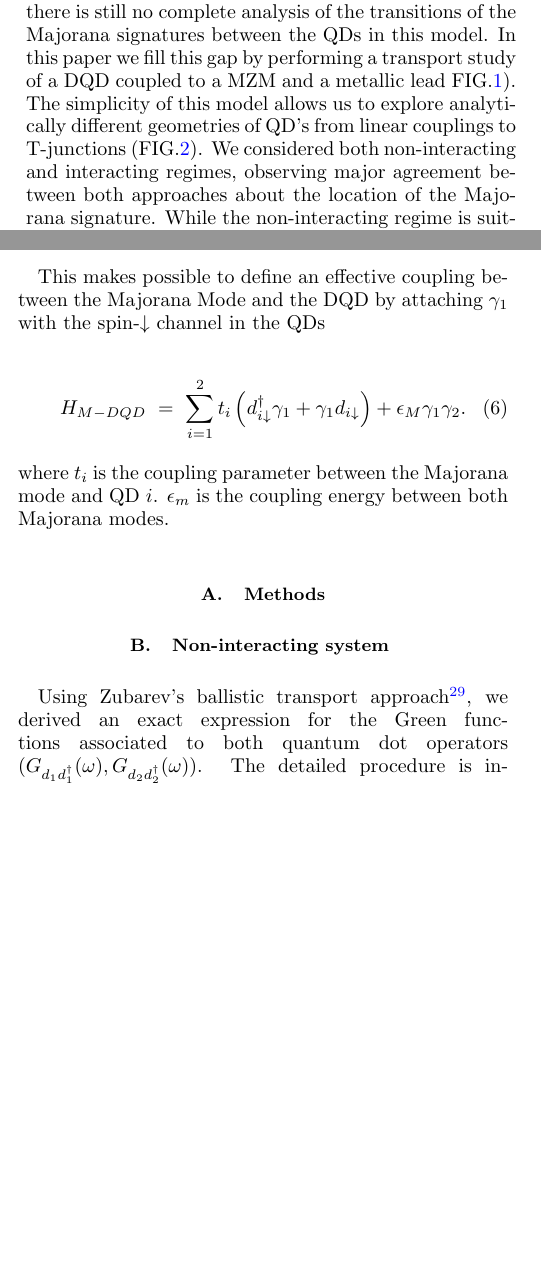
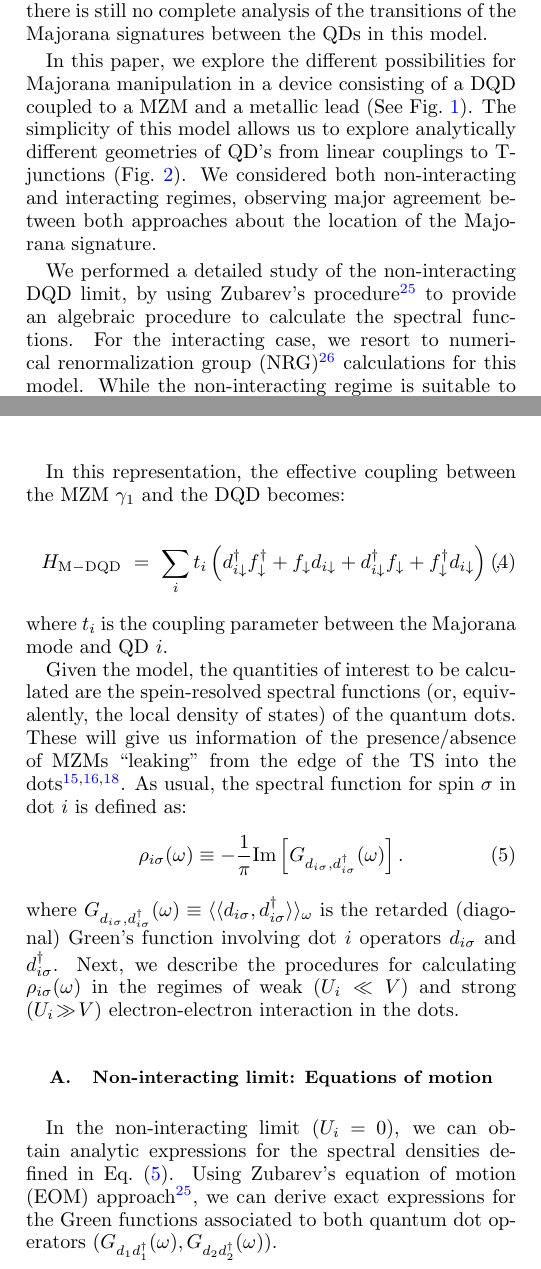
Before and after one commit to cifu9502/Manipulation-of-Majorana-Fermions, a LaTeX paper (main.tex): two parts of the columns of pages 1 and 2 of 9, joined at a grey line, cut so that both start at the same text, the shorter picture padded with empty space. Compiled offline with pdfLaTeX.

Commit message:
Updates from Overleaf

```diff
--- a/main.tex
+++ b/main.tex
@@ -3,7 +3,7 @@
 \documentclass[showpacs,aps,prb,reprint,superscriptaddress]{revtex4-1}
 %\documentclass[showpacs,aps,prl,reprint,superscriptaddress,showkeys,floatfix,citeautoscript]{revtex4-1}
 \usepackage{bm}
-\usepackage{subfig}
+%\usepackage{subfig} % LUIS: This package messes with the captions.
 \usepackage{graphicx}
 \usepackage{graphics}
 \usepackage{amsmath,amssymb,amstext}
@@ -129,14 +129,19 @@ One of the most promising methods to detect MZMs consists in attaching a quantum
 \TS{Here's what we did: quantum tunneling of a MZM into a double dot shows several possibilities for manipulation of MZM}
 
 
- The simplest case where Majorana manipulation is possible is in a double quantum dot (DQD). Tunneling Majorana modes in these basic structures have inspired theoretical studies \cite{silva_andreev_2016,ivanov_coherent_2017} and experimental setups confirming the observations of Andreev molecules \cite{su_andreev_2017}. Even though quantum tunneling of a MZM into a double dot shows several possibilities for manipulation of MZM,  there is still no complete analysis of the transitions of the Majorana signatures between the QDs in this model. In this paper we fill this gap by performing a transport study of a DQD coupled to a MZM and a metallic lead FIG.\ref{fig:GenModel}). The simplicity of this model allows us to explore analytically different geometries of QD's from linear couplings to T-junctions (FIG.\ref{fig:MajoranaModels}). We considered both non-interacting and interacting regimes, observing major agreement between both approaches about the location of the Majorana signature. While the non-interacting regime is suitable to obtain exact expressions for the Green function, the interacting case  shows how the Majorana signature co-exists with strongly correlated phenomena such as the Kondo effect \cite{hewson_kondo_1997} and RKKY interactions.   \cite{ruderman_indirect_1954,kasuya_theory_1956,yosida_magnetic_1957}
+ The simplest case where Majorana manipulation is possible is in a double quantum dot (DQD). Tunneling Majorana modes in these basic structures have inspired theoretical studies \cite{silva_andreev_2016,ivanov_coherent_2017} and experimental setups confirming the observations of Andreev molecules \cite{su_andreev_2017}. Even though quantum tunneling of a MZM into a double dot shows several possibilities for manipulation of MZM,  there is still no complete analysis of the transitions of the Majorana signatures between the QDs in this model.
 
-This paper is organized as follows. In \ref{sec:modelmethods} we describe our model of a DQD coupled to a MZM and a metalic lead . This model is studied through the ballistic transport \cite{zubarev_double-time_1960} approach (non-interacting) in \ref{sec:non-interactingMethods} and the numerical renormalization group (NRG)\cite{bulla_numerical_2008} in the interacting case \ref{sec:NRG-interacting}. The results are presented in section \ref{sec:results} where we compare the non-interacting density of states (DOS) \ref{subsect:non-int} with the low-energy  interacting results \ref{subsec:Interacting}.
+
+ In this paper, we explore the different possibilities for Majorana manipulation in a device consisting of a DQD coupled to a MZM and a metallic lead (See Fig.\ \ref{fig:GenModel}). The simplicity of this model allows us to explore analytically different geometries of QD's from linear couplings to T-junctions (Fig.\ \ref{fig:MajoranaModels}). We considered both non-interacting and interacting regimes, observing major agreement between both approaches about the location of the Majorana signature.
+
+ We performed a detailed study of the non-interacting DQD limit, by using Zubarev's procedure  \cite{zubarev_double-time_1960} to provide an algebraic procedure to calculate the spectral functions. For the interacting case, we resort to numerical renormalization group (NRG)\cite{bulla_numerical_2008} calculations for this model.
+ While the non-interacting regime is suitable to obtain exact expressions for the Green function, the interacting case  shows how the Majorana signature co-exists with strongly correlated phenomena such as the Kondo effect \cite{hewson_kondo_1997} and RKKY interactions.   \cite{ruderman_indirect_1954,kasuya_theory_1956,yosida_magnetic_1957}
+
+
+This paper is organized as follows. In Sec.\ \ref{sec:modelmethods} we describe the model of a DQD coupled to a MZM and to a metallic lead, as well as the methods used.  The results are presented in section \ref{sec:results} where we compare the non-interacting density of states (DOS) \ref{subsect:non-int} with the low-energy  interacting results \ref{subsec:Interacting}. Finally, our conclusions are given in Sec.\ \ref{sec:Conclusions}.
 
 
   % So far, no complete analysis of this simple case has been done. The goal of this  project is to fill this gap by realizing a full quantum transport study of the effects of coupling a Majorana mode with a double quantum dot.  By tuning the QD gate voltages and the Majorana couplings we will be able to probe the mobility of the Majoranamodes through the dots.
-
-
 
 
 
@@ -295,0 +307,8 @@ H=H_{DQD}+H_{Lead}+H_{DQD-Lead}+H_{M-DQD}
+    H_{\rm DQD} =& \!  \sum_{\substack{i\!=\! 1,2 \\ \sigma \!=\! \dw , \up }} \left(\epsilon_{di}+\frac{U_i}{2}\right)\hat{n}_{i\sigma} + \frac{U_i}{2}\left(\sum_{\sigma} \hat{n}_{i\sigma}-1\right)^{2} \\ \nonumber
+& + \sum_{\sigma} \tdots(\dann_{1\sigma}  d_{2\sigma}+\dann_{2\sigma}  d_{1\sigma}) \; , \\ \nonumber
+H_{\rm lead} =&  \sum_{\mathbf{k}\sigma }\epsilon_{\mathbf{k}}c_{\mathbf{k}\sigma}^{\dagger}c_{\mathbf{k}\sigma }  \; , \\ \nonumber
+H_{\rm DQD-lead} =&  \sum_{\mathbf{k}\sigma }\sum_{i\!=\!1,2 }V_{i\textbf{k}} c_{\mathbf{k}\sigma }^{\dagger}d_{i\sigma}+V^*_{i\textbf{k}} d_{i\sigma}^{\dagger}c_{\mathbf{k}\sigma } \; , \\ \nonumber
+H_{\rm M-DQD} =&  \sum_{i=1}^2t_{i} \left(d_{i\downarrow}^{\dagger}\gamma_{1}+\gamma_{1}d_{i\downarrow}\right) \; .
+%
+\label{eq:H_DQD}
+\end{align}
@@ -327,3 +336,5 @@ $\sigma$ in the lead.  $\epsilon_{\mathbf{k}l}$ is the corresponding energy
 
 % To model the interaction between the DQD and the Majorana Mode we define the Majorana operators as the
 
+It is sometimes useful to recast the last term in Eq.\ (\ref{eq:Model}) in terms of (Dirac) fermionic operators. Following Refs. \onlinecite{lee_kondo_2013,ruiz-tijerina_interaction_2015}, we choose to write the Majorana zero modes $\gamma_1$ and $\gamma_2$ as a superposition of the creation ($f^{\dagger}_\dw$) and annihilation ($f^{ }_\dw$) operators of a spin $\dw$ fermion:
+%
@@ -333,25 +343,38 @@ The Majorana modes are modeled as a superposition of the creation and annihilati
 \end{equation}
 
 
-This makes possible to define an effective coupling between the Majorana Mode and the DQD by attaching $\gamma_1$ with the spin-$\dw$ channel in the QDs
+In this representation, the effective coupling between the MZM $\gamma_1$ and the DQD becomes:
+%by attaching $\gamma_1$ with the spin-$\dw$ channel in the DQD:
 
 %H_{TS} & = & 2\epsilon_{m}\gamma_{1}\gamma_{2}\nonumber \\
 \begin{eqnarray}
-	H_{M-DQD} & = &  \sum_{i=1}^2t_{i} \left(d_{i\downarrow}^{\dagger}\gamma_{1}+\gamma_{1}d_{i\downarrow}\right) + \epsilon_M \gamma_1\gamma_2.
+	H_{\rm M-DQD} & = &
+	%\sum_{i=1}^2t_{i} %\left(d_{i\downarrow}^{\dagger}\gamma_{1}+\gamma_{1}d_{i\downarrow}\right) + %\epsilon_M \gamma_1\gamma_2.
 	% \\
-	% & = &  \sum_{i}t_{i} \left(d_{i\downarrow}^{\dagger}f^\dagger_{\dw} +
-	% f_{\downarrow}d_{i\dw} +d_{i\downarrow}^{\dagger}f_{\dw}+
-	% +f_{\downarrow}^{\dagger} d_{i\downarrow}\right).
+\sum_{i}t_{i} \left(d_{i\downarrow}^{\dagger}f^\dagger_{\dw} +
+	 f_{\downarrow}d_{i\dw} +d_{i\downarrow}^{\dagger}f_{\dw}+
+	 f_{\downarrow}^{\dagger} d_{i\downarrow}\right) \; ,
 	\label{eq:H_MDQD}
 \end{eqnarray}
-where $t_i$ is the coupling parameter between the Majorana mode and QD $i$. $\epsilon_m$ is the coupling energy between both Majorana modes.
+where $t_i$ is the coupling parameter between the Majorana mode and QD $i$. %$\epsilon_m$ is the coupling energy between both Majorana modes.
+
+Given the model, the quantities of interest to be calculated are the spein-resolved spectral functions (or, equivalently, the local density of states) of the quantum dots. These will give us information of the presence/absence of MZMs ``leaking'' from the edge of the TS into the dots \cite{liu_detecting_2011,vernek_subtle_2014,ruiz-tijerina_interaction_2015}. As usual, the spectral function for spin $\sigma$ in dot $i$ is defined as:
+%
+%
+\begin{equation}
+    \rho_{i \sigma}(\omega)\equiv-\frac{1}{\pi} \textrm{Im} \left[G_{d_{i \sigma},d_{i \sigma}^\dagger}(\omega)\right].
+    \label{eq:SpecFunc}
+\end{equation}
+%
+where $G_{d_{i \sigma},d_{i \sigma}^\dagger}(\omega) \equiv \langle\langle d_{i \sigma},d_{i \sigma}^\dagger} \rangle \rangle_\omega$ is the retarded (diagonal) Green's function involving dot $i$ operators $d_{i \sigma}$ and $d_{i \sigma}^\dagger}$. Next, we describe the procedures for calculating  $\rho_{i \sigma}(\omega)$ in the regimes of weak ($U_i \ll V$) and strong ($U_i \! \gg\! V$) electron-electron interaction in the dots.
+
 
 % ----------------------------------------------------------------------------------------------------------
  % ----------------------------------METHODS------------------------------------------------------------------
 % --------------------------------------------------------------------------------------------------------------
 % \newpage
-\subsection{Methods }
 
-\subsection{Non-interacting system \label{sec:non-interactingMethods}}
+\subsection{Non-interacting limit: Equations of motion }
+\label{sec:non-interactingMethods}
 
-Using Zubarev's ballistic transport approach \cite{zubarev_double-time_1960}, we derived an exact expression for the Green functions associated to both quantum dot operators $(\Green{d_1d^\dagger_1},\Green{d_2d^\dagger_2})$.  The detailed procedure is included in Appendix \ref{sec:Appendix_alg}. The transport equations define a $9 \times 9$ linear system where the Hamiltonian parameters $(t_1,t_2,\epsilon_1 \ldots)$ and the energy $\omega$ are taken as algebraic variables. The solution of this type of equations is a polynomial fraction of the same degree which makes difficult to provide an exact solution using analytical or numerical methods. To bypass this problem, we associated this transport system to a flow graph and executed a Graph-Gauss-Jordan elimination process \cite{spielman_algorithms_2010}.  This method proofed to be efficient to solve complex transport systems since the graph structure allows us to identify minimum cutting points  and create an algorithmic representation of the Green function.
+In the non-interacting limit ($U_i\!=\!0$), we can obtain analytic expressions for the spectral densities defined in Eq.\ (\ref{eq:SpecFunc}). Using Zubarev's equation of motion (EOM) approach \cite{zubarev_double-time_1960}, we can derive  exact expressions for the Green functions associated to both quantum dot operators $(\Green{d_1d^\dagger_1},\Green{d_2d^\dagger_2})$.
```
Also changed, not shown: main.tex (54 more changed lines), 2 other files.
